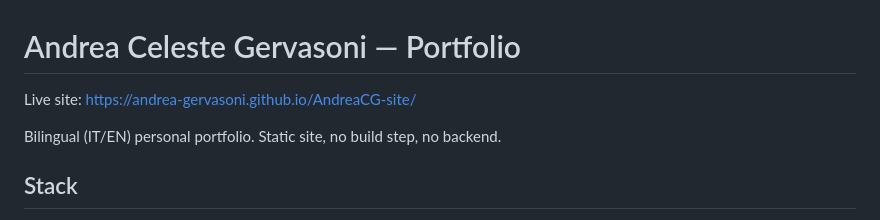
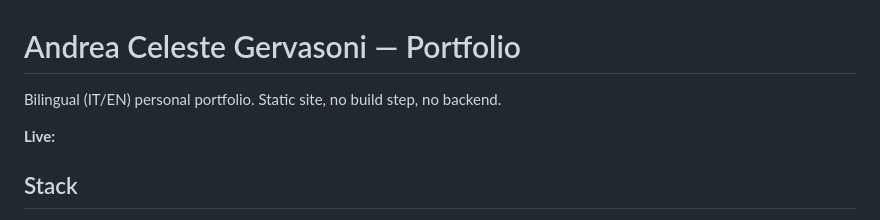
Before and after one commit to Andrea-Gervasoni/AndreaCG-site, a Markdown page: README.md, the part around the change. Drawn GitHub-style.

```diff
--- a/README.md
+++ b/README.md
@@ -1,8 +1,8 @@
 # Andrea Celeste Gervasoni — Portfolio
 
-Live site: https://andrea-gervasoni.github.io/AndreaCG-site/
+Bilingual (IT/EN) personal portfolio. Static site, no build step, no backend.
 
-Bilingual (IT/EN) personal portfolio. Static site, no build step, no backend.
+**Live:** [ ](#)
 
 ## Stack
 
```
